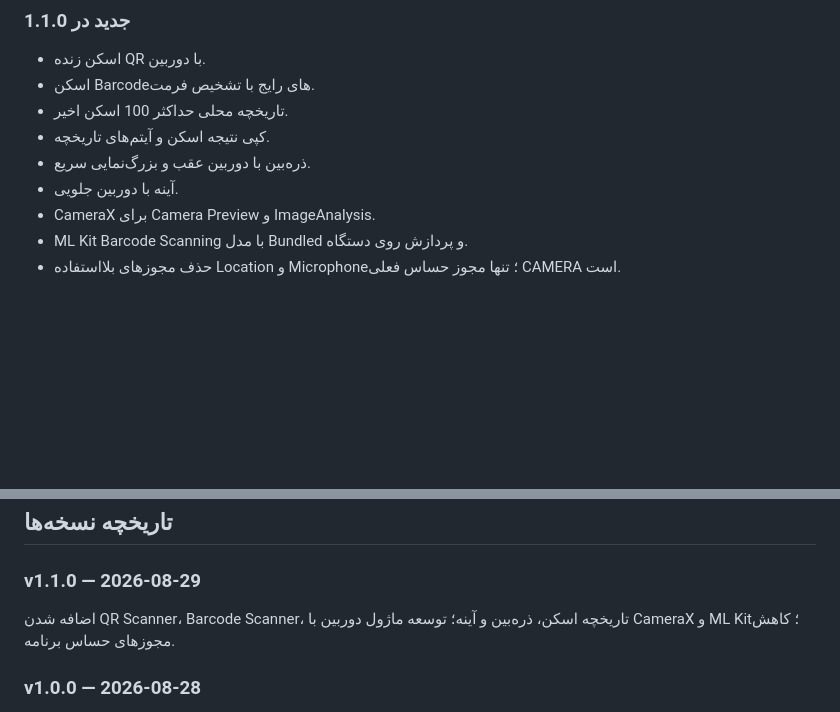
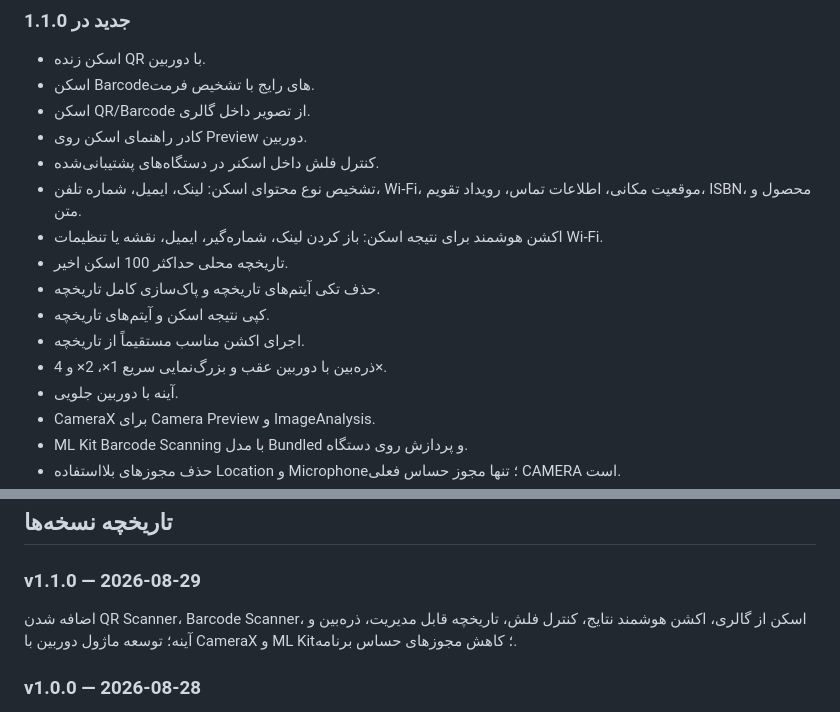
Before and after one commit to waxew/App-ToolsBox, a Markdown page: README.md, 2 parts joined by grey strips. Rendered like a GitHub page; blank space fills up the shorter version.

Commit message:
Refresh README with advanced v1.1.0 scanner features

```diff
--- a/README.md
+++ b/README.md
@@ -36,9 +36,16 @@
 ### جدید در 1.1.0
 - اسکن زنده QR با دوربین.
 - اسکن Barcodeهای رایج با تشخیص فرمت.
+- اسکن QR/Barcode از تصویر داخل گالری.
+- کادر راهنمای اسکن روی Preview دوربین.
+- کنترل فلش داخل اسکنر در دستگاه‌های پشتیبانی‌شده.
+- تشخیص نوع محتوای اسکن: لینک، ایمیل، شماره تلفن، Wi‑Fi، موقعیت مکانی، اطلاعات تماس، رویداد تقویم، ISBN، محصول و متن.
+- اکشن هوشمند برای نتیجه اسکن: باز کردن لینک، شماره‌گیر، ایمیل، نقشه یا تنظیمات Wi‑Fi.
 - تاریخچه محلی حداکثر 100 اسکن اخیر.
+- حذف تکی آیتم‌های تاریخچه و پاک‌سازی کامل تاریخچه.
 - کپی نتیجه اسکن و آیتم‌های تاریخچه.
-- ذره‌بین با دوربین عقب و بزرگ‌نمایی سریع.
+- اجرای اکشن مناسب مستقیماً از تاریخچه.
+- ذره‌بین با دوربین عقب و بزرگ‌نمایی سریع 1×، 2× و 4×.
 - آینه با دوربین جلویی.
 - CameraX برای Camera Preview و ImageAnalysis.
 - ML Kit Barcode Scanning با مدل Bundled و پردازش روی دستگاه.
@@ -84,7 +91,7 @@
 ## تاریخچه نسخه‌ها
 
 ### v1.1.0 — 2026-08-29
-اضافه شدن QR Scanner، Barcode Scanner، تاریخچه اسکن، ذره‌بین و آینه؛ توسعه ماژول دوربین با CameraX و ML Kit؛ کاهش مجوزهای حساس برنامه.
+اضافه شدن QR Scanner، Barcode Scanner، اسکن از گالری، اکشن هوشمند نتایج، کنترل فلش، تاریخچه قابل مدیریت، ذره‌بین و آینه؛ توسعه ماژول دوربین با CameraX و ML Kit؛ کاهش مجوزهای حساس برنامه.
 
 ### v1.0.0 — 2026-08-28
 اولین نسخه پایه پروژه. هسته Kotlin/Compose، مجموعه اولیه 49 ابزار، رابط فارسی RTL، علاقه‌مندی، جستجو، Drawer جدید، ذخیره‌سازی محلی و زیرساخت Build/Release اضافه شد.
```
